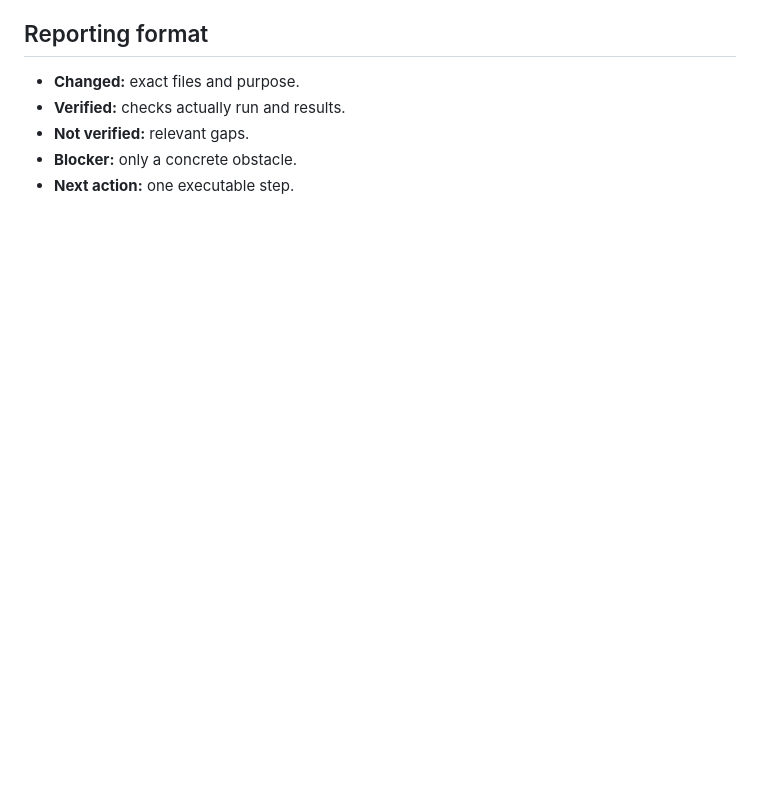
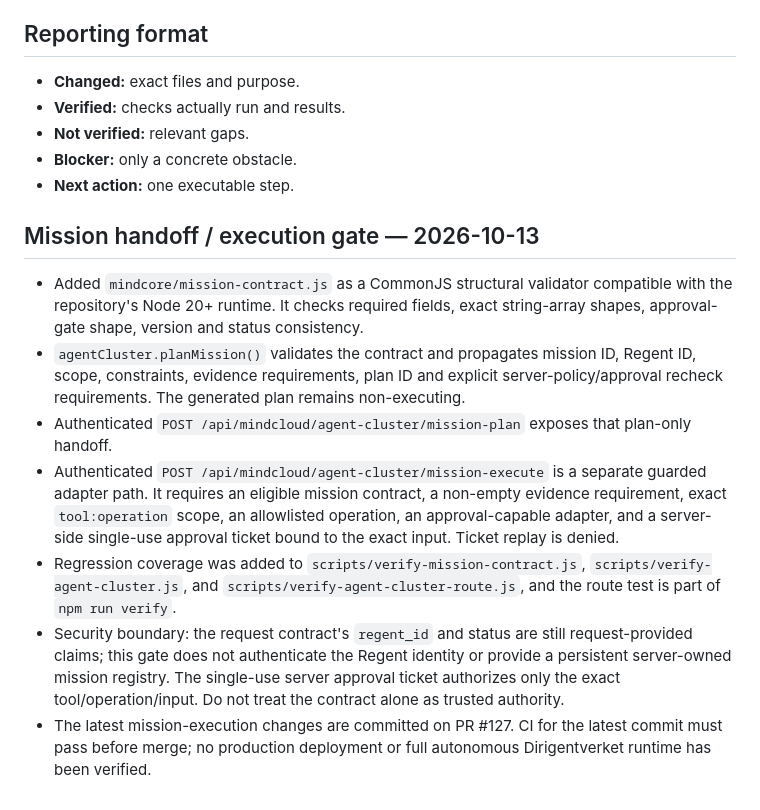
Before and after one commit to selotisk-source/Osiris-mindcloud-ui, a Markdown page: MINDCORE_CURRENT_STATE.md, the part around the change. GitHub-like rendering; blank space fills up the shorter version.

Commit message:
Record mission handoff and server approval gate status

```diff
--- a/MINDCORE_CURRENT_STATE.md
+++ b/MINDCORE_CURRENT_STATE.md
@@ -121,3 +121,14 @@ Establish and verify the real MindCore/MindCloud execution loop across backend a
 - **Not verified:** relevant gaps.
 - **Blocker:** only a concrete obstacle.
 - **Next action:** one executable step.
+
+
+## Mission handoff / execution gate — 2026-10-13
+
+- Added `mindcore/mission-contract.js` as a CommonJS structural validator compatible with the repository's Node 20+ runtime. It checks required fields, exact string-array shapes, approval-gate shape, version and status consistency.
+- `agentCluster.planMission()` validates the contract and propagates mission ID, Regent ID, scope, constraints, evidence requirements, plan ID and explicit server-policy/approval recheck requirements. The generated plan remains non-executing.
+- Authenticated `POST /api/mindcloud/agent-cluster/mission-plan` exposes that plan-only handoff.
+- Authenticated `POST /api/mindcloud/agent-cluster/mission-execute` is a separate guarded adapter path. It requires an eligible mission contract, a non-empty evidence requirement, exact `tool:operation` scope, an allowlisted operation, an approval-capable adapter, and a server-side single-use approval ticket bound to the exact input. Ticket replay is denied.
+- Regression coverage was added to `scripts/verify-mission-contract.js`, `scripts/verify-agent-cluster.js`, and `scripts/verify-agent-cluster-route.js`, and the route test is part of `npm run verify`.
+- Security boundary: the request contract's `regent_id` and status are still request-provided claims; this gate does not authenticate the Regent identity or provide a persistent server-owned mission registry. The single-use server approval ticket authorizes only the exact tool/operation/input. Do not treat the contract alone as trusted authority.
+- The latest mission-execution changes are committed on PR #127. CI for the latest commit must pass before merge; no production deployment or full autonomous Dirigentverket runtime has been verified.
```
